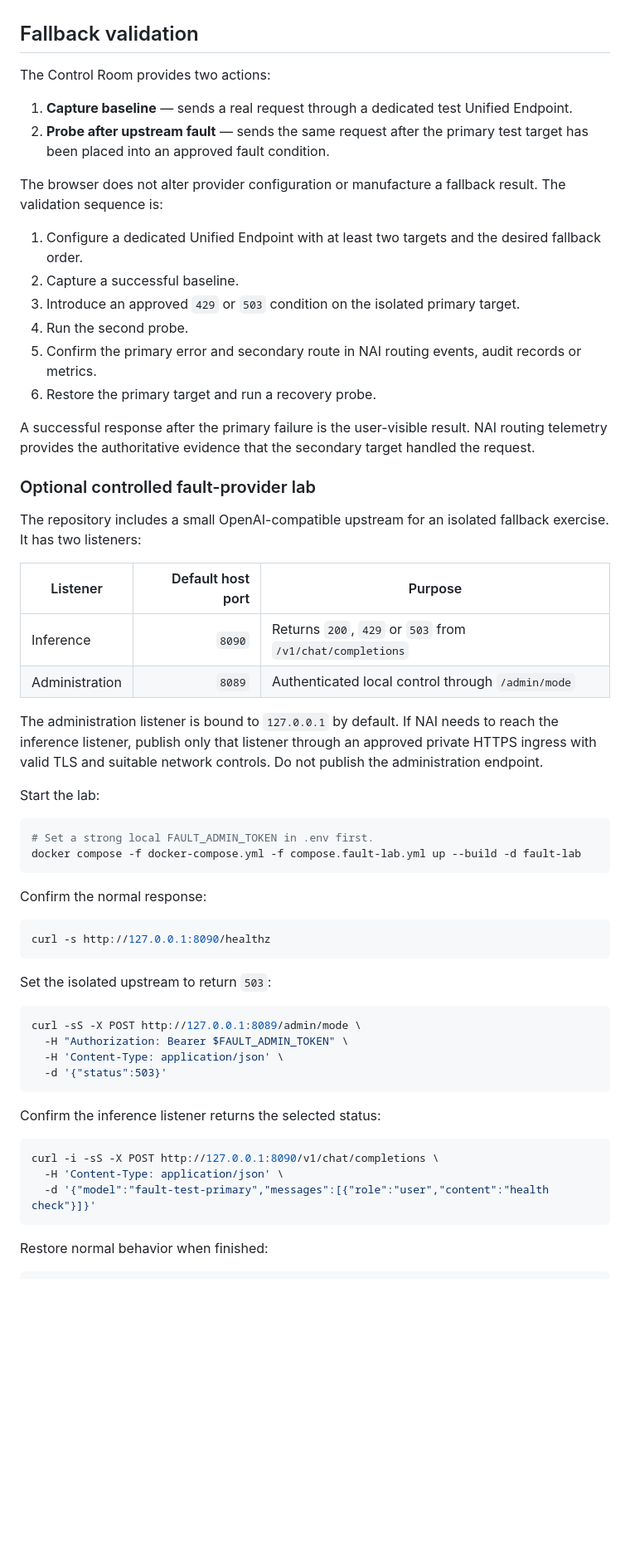
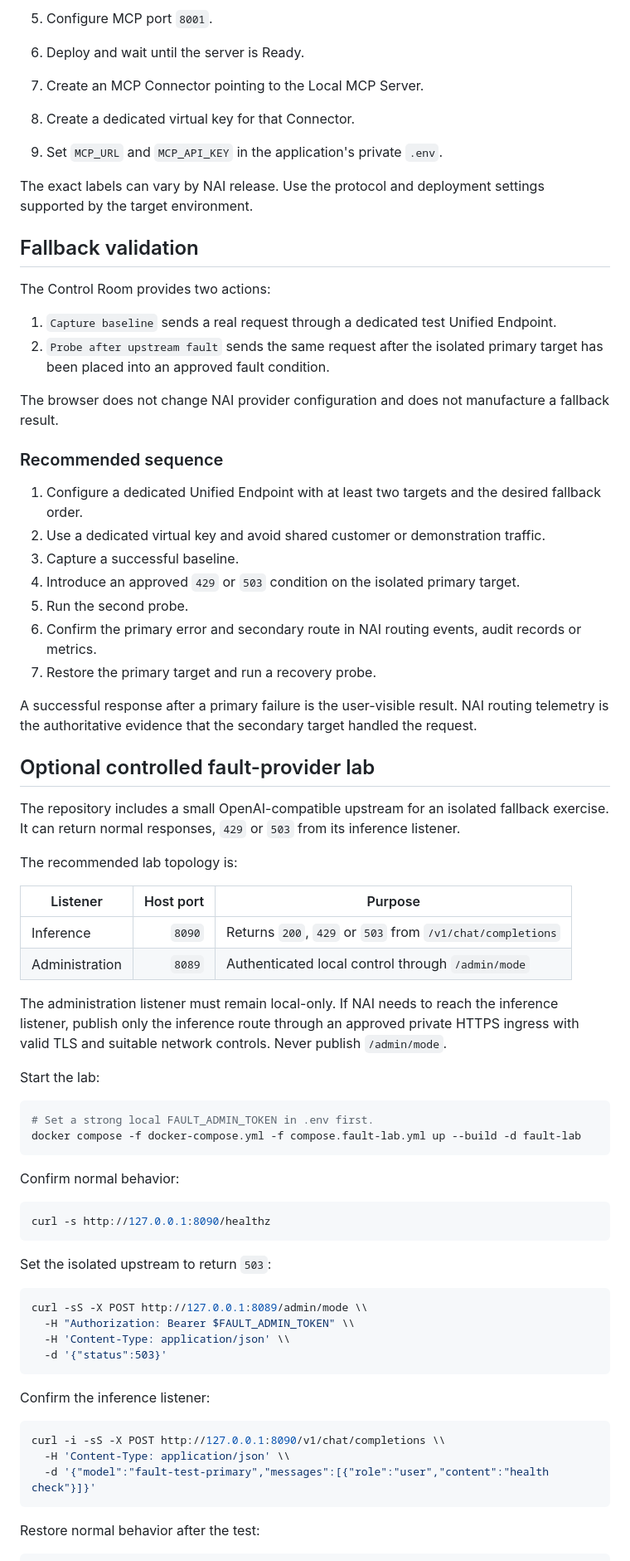
Before and after one commit to jovalen/nutanix-agent-gateway-se-demo, a Markdown page: README.md, the part around one of its changes. Shown at 83% size. GitHub-like rendering; blank space fills up the shorter version.

````diff
--- a/README.md
+++ b/README.md
@@ -204,32 +290,44 @@ A response model identifier is useful context. Confirm provider routing, fallbac
+5. Configure MCP port `8001`.
+6. Deploy and wait until the server is Ready.
+7. Create an MCP Connector pointing to the Local MCP Server.
+8. Create a dedicated virtual key for that Connector.
+9. Set `MCP_URL` and `MCP_API_KEY` in the application's private `.env`.
+
+The exact labels can vary by NAI release. Use the protocol and deployment settings supported by the target environment.
 
 ## Fallback validation
 
 The Control Room provides two actions:
 
-1. **Capture baseline** — sends a real request through a dedicated test Unified Endpoint.
-2. **Probe after upstream fault** — sends the same request after the primary test target has been placed into an approved fault condition.
+1. `Capture baseline` sends a real request through a dedicated test Unified Endpoint.
+2. `Probe after upstream fault` sends the same request after the isolated primary target has been placed into an approved fault condition.
 
-The browser does not alter provider configuration or manufacture a fallback result. The validation sequence is:
+The browser does not change NAI provider configuration and does not manufacture a fallback result.
+
+### Recommended sequence
 
 1. Configure a dedicated Unified Endpoint with at least two targets and the desired fallback order.
-2. Capture a successful baseline.
-3. Introduce an approved `429` or `503` condition on the isolated primary target.
-4. Run the second probe.
-5. Confirm the primary error and secondary route in NAI routing events, audit records or metrics.
-6. Restore the primary target and run a recovery probe.
+2. Use a dedicated virtual key and avoid shared customer or demonstration traffic.
+3. Capture a successful baseline.
+4. Introduce an approved `429` or `503` condition on the isolated primary target.
+5. Run the second probe.
+6. Confirm the primary error and secondary route in NAI routing events, audit records or metrics.
+7. Restore the primary target and run a recovery probe.
 
-A successful response after the primary failure is the user-visible result. NAI routing telemetry provides the authoritative evidence that the secondary target handled the request.
+A successful response after a primary failure is the user-visible result. NAI routing telemetry is the authoritative evidence that the secondary target handled the request.
 
-### Optional controlled fault-provider lab
+## Optional controlled fault-provider lab
 
-The repository includes a small OpenAI-compatible upstream for an isolated fallback exercise. It has two listeners:
+The repository includes a small OpenAI-compatible upstream for an isolated fallback exercise. It can return normal responses, `429` or `503` from its inference listener.
 
-| Listener | Default host port | Purpose |
+The recommended lab topology is:
+
+| Listener | Host port | Purpose |
 |---|---:|---|
 | Inference | `8090` | Returns `200`, `429` or `503` from `/v1/chat/completions` |
 | Administration | `8089` | Authenticated local control through `/admin/mode` |
 
-The administration listener is bound to `127.0.0.1` by default. If NAI needs to reach the inference listener, publish only that listener through an approved private HTTPS ingress with valid TLS and suitable network controls. Do not publish the administration endpoint.
+The administration listener must remain local-only. If NAI needs to reach the inference listener, publish only the inference route through an approved private HTTPS ingress with valid TLS and suitable network controls. Never publish `/admin/mode`.
 
 Start the lab:
 
@@ -238,7 +336,7 @@ Start the lab:
 docker compose -f docker-compose.yml -f compose.fault-lab.yml up --build -d fault-lab
 ```
 
-Confirm the normal response:
+Confirm normal behavior:
 
 ```bash
 curl -s http://127.0.0.1:8090/healthz
@@ -247,20 +345,20 @@ curl -s http://127.0.0.1:8090/healthz
 Set the isolated upstream to return `503`:
 
 ```bash
-curl -sS -X POST http://127.0.0.1:8089/admin/mode \
-  -H "Authorization: Bearer $FAULT_ADMIN_TOKEN" \
-  -H 'Content-Type: application/json' \
+curl -sS -X POST http://127.0.0.1:8089/admin/mode \\
+  -H "Authorization: Bearer $FAULT_ADMIN_TOKEN" \\
+  -H 'Content-Type: application/json' \\
   -d '{"status":503}'
 ```
 
-Confirm the inference listener returns the selected status:
+Confirm the inference listener:
 
 ```bash
-curl -i -sS -X POST http://127.0.0.1:8090/v1/chat/completions \
-  -H 'Content-Type: application/json' \
+curl -i -sS -X POST http://127.0.0.1:8090/v1/chat/completions \\
+  -H 'Content-Type: application/json' \\
   -d '{"model":"fault-test-primary","messages":[{"role":"user","content":"health check"}]}'
 ```
 
-Restore normal behavior when finished:
+Restore normal behavior after the test:
 
 ```bash
````
Also changed, not shown: other parts of README.md (+225 -121 lines).
